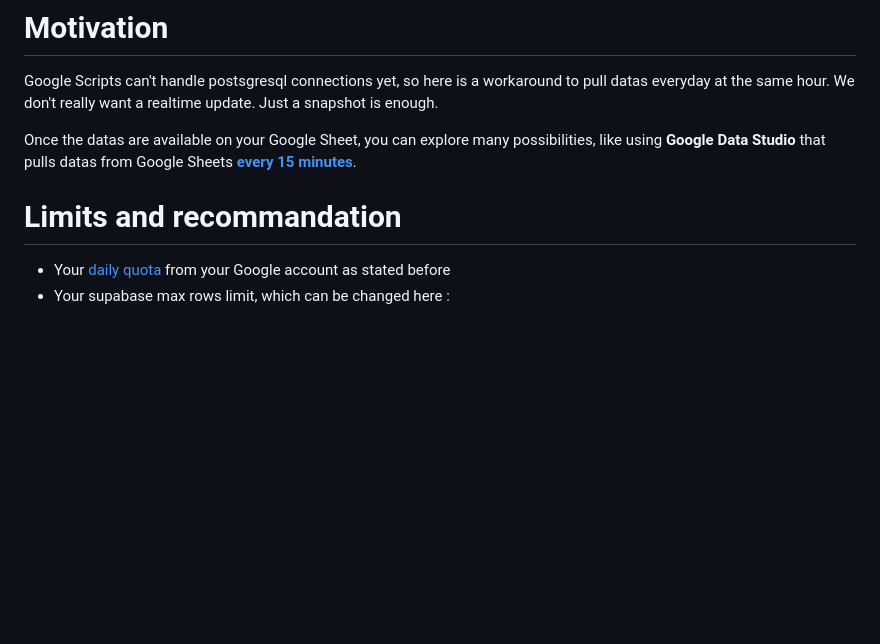
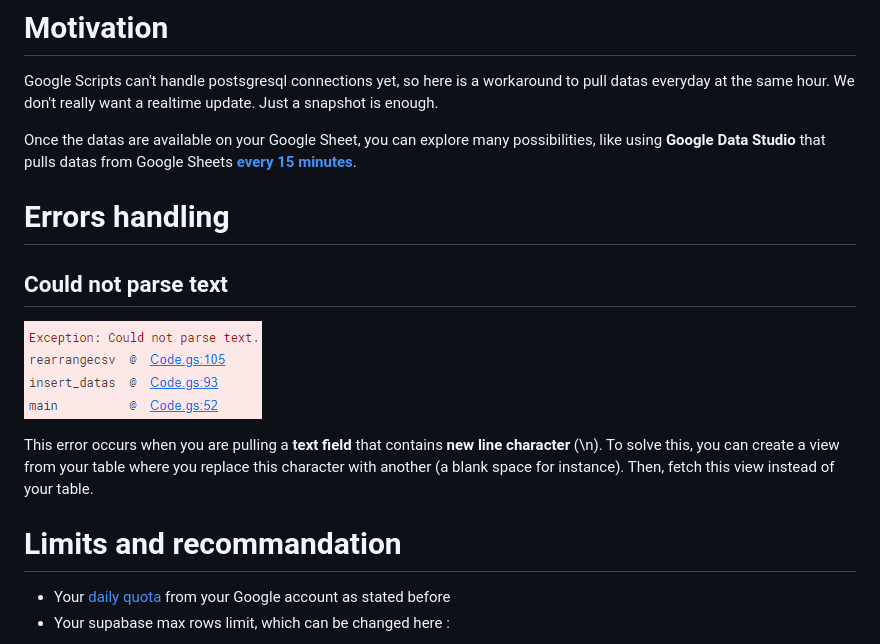
Before and after one commit to jadynekena/supabase-googlesheet, a Markdown page: README.md, the part around the change. Drawn GitHub-style; pictures changed too: img/error.png (added); blank space fills up the shorter version.

Commit message:
errors

```diff
--- a/README.md
+++ b/README.md
@@ -33,7 +33,15 @@ Google Scripts can't handle postsgresql connections yet, so here is a workaround
 Once the datas are available on your Google Sheet, you can explore many possibilities, like using **Google Data Studio** that pulls datas from Google Sheets **[every 15 minutes](https://support.Google.com/datastudio/answer/7020039?hl=en#zippy=%2Cin-this-article%2Cdata-refresh-rates-by-connector)**.
 
 
+
+# Errors handling
+## Could not parse text
+![error](img/error.png)
+
+This error occurs when you are pulling a **text field** that contains **new line character** (\n). To solve this, you can create a view from your table where you replace this character with another (a blank space for instance). Then, fetch this view instead of your table.
+
 # Limits and recommandation
+
 - Your [daily quota](https://developers.Google.com/apps-script/guides/services/quotas) from your Google account as stated before
 - Your supabase max rows limit, which can be changed here :
 
```
